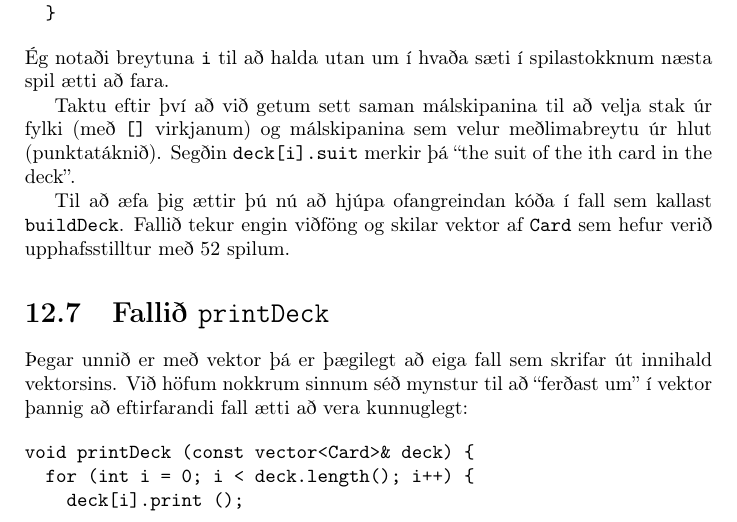
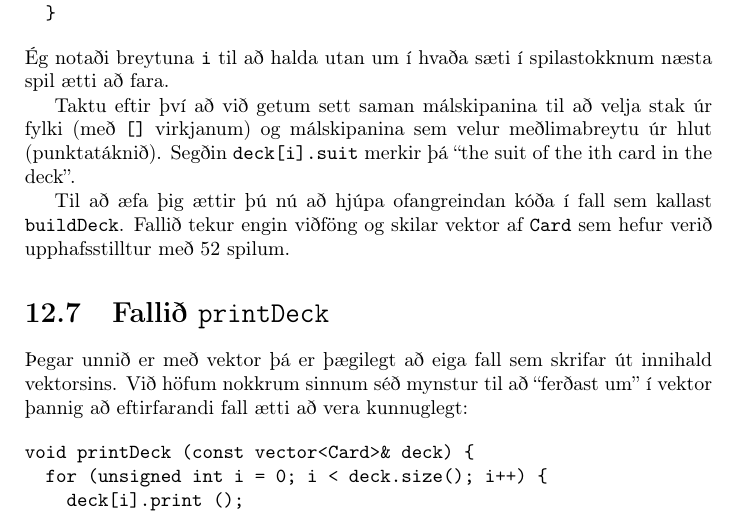
Before and after one commit to reykjavik-university/ThinkCpp, a LaTeX thesis (tex/top.tex, which reads tex/cha12.tex): part of page 138 of 192, cut so that both start at the same text. Compiled offline with pdfLaTeX.

Commit message:
Minor fix in chapter 12

```diff
--- a/tex/cha12.tex
+++ b/tex/cha12.tex
@@ -448,7 +448,7 @@ Við höfum nokkrum sinnum séð mynstur til að ``ferðast um'' í vektor þann
 
 \begin{verbatim}
 void printDeck (const vector<Card>& deck) {
-  for (int i = 0; i < deck.length(); i++) {
+  for (unsigned int i = 0; i < deck.size(); i++) {
     deck[i].print ();
   }
 }
```
